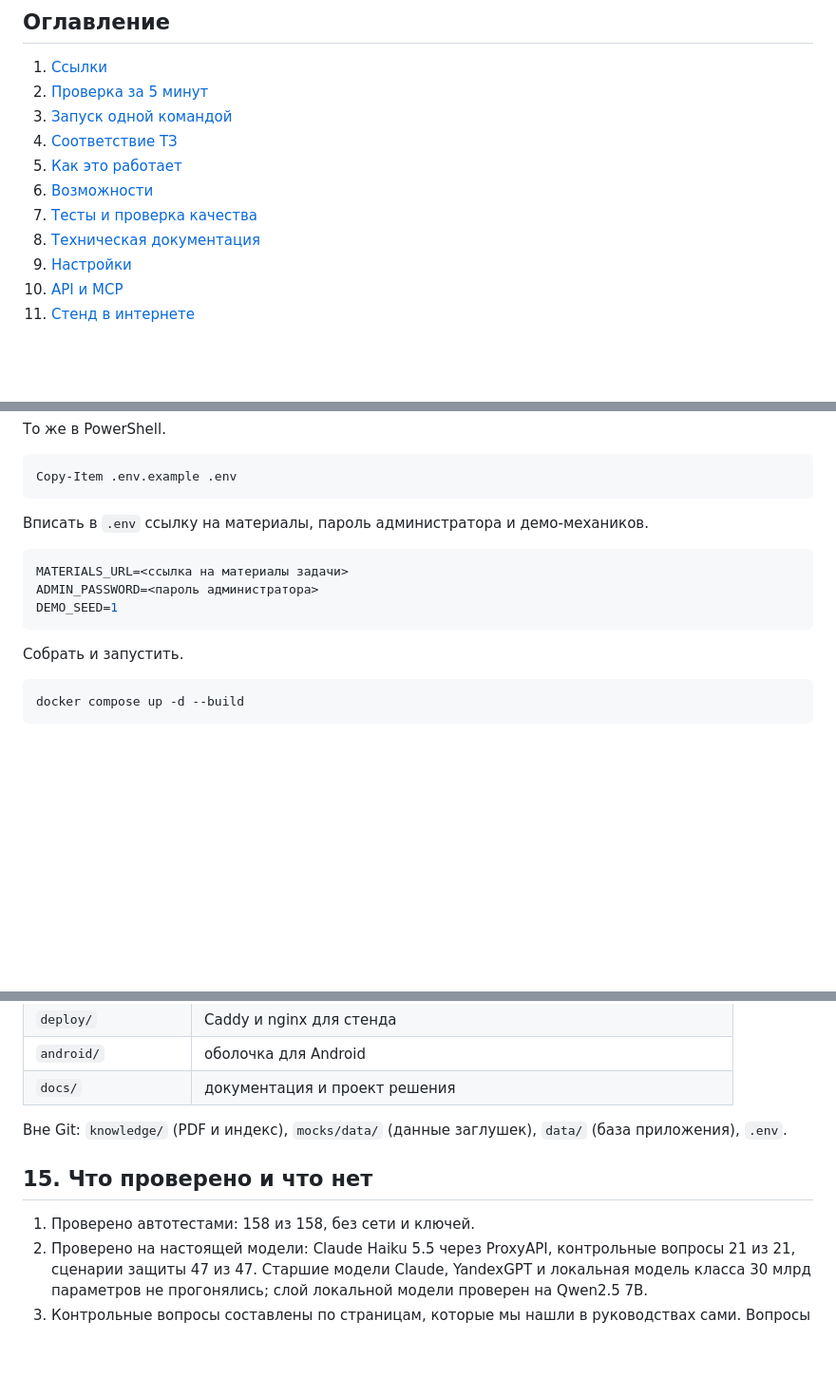
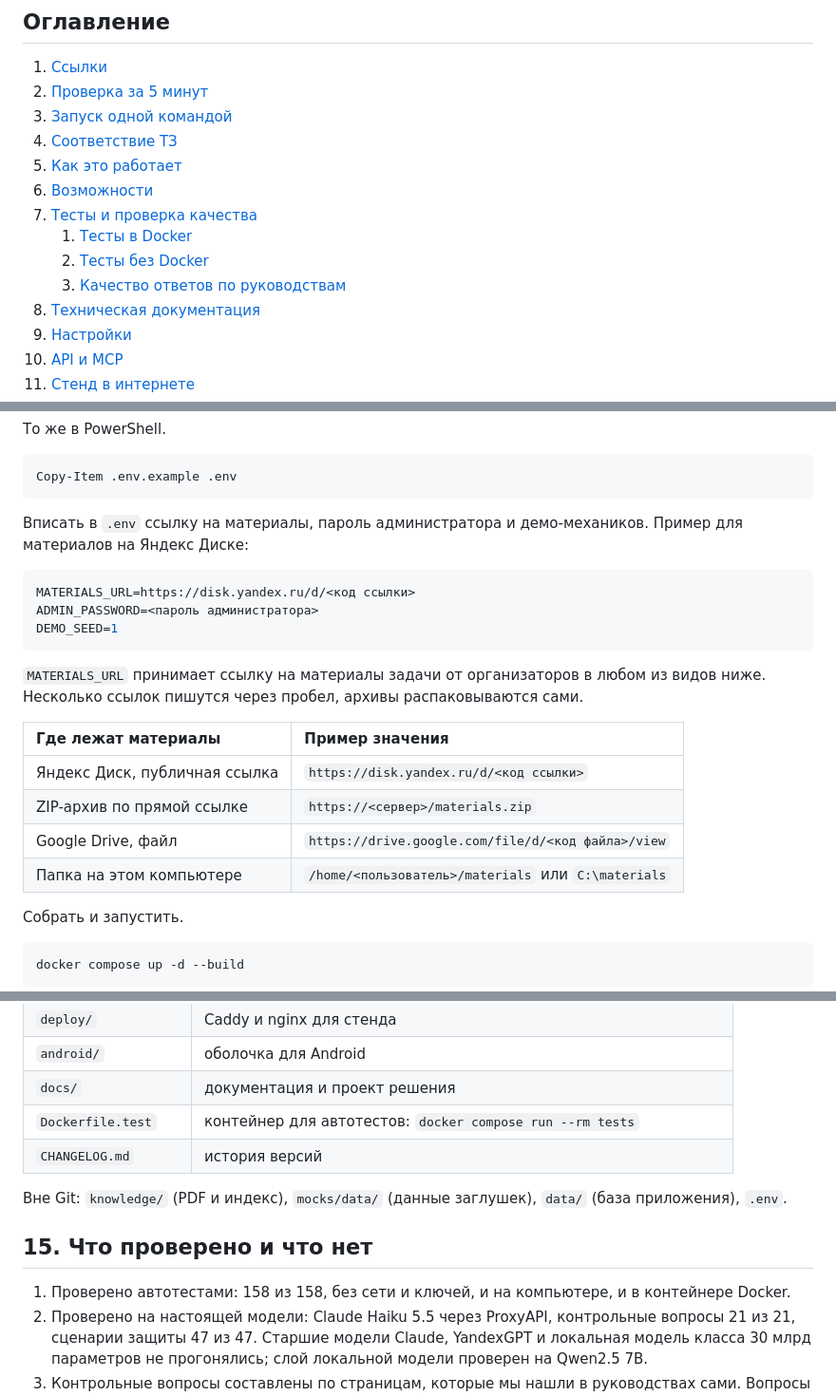
Before and after one commit to kitay-sudo/digital-mechanic, a Markdown page: README.md, 3 parts joined by grey strips. Shown at 95% size. GitHub-like rendering; blank space fills up the shorter version.

````diff
--- a/README.md
+++ b/README.md
@@ -43,6 +48,9 @@
 5. [Как это работает](#5-как-это-работает)
 6. [Возможности](#6-возможности)
 7. [Тесты и проверка качества](#7-тесты-и-проверка-качества)
+   1. [Тесты в Docker](#71-тесты-в-docker)
+   2. [Тесты без Docker](#72-тесты-без-docker)
+   3. [Качество ответов по руководствам](#73-качество-ответов-по-руководствам)
 8. [Техническая документация](#8-техническая-документация)
 9. [Настройки](#9-настройки)
 10. [API и MCP](#10-api-и-mcp)
@@ -129,12 +138,21 @@ cp .env.example .env
 Copy-Item .env.example .env
 ```
 
-Вписать в `.env` ссылку на материалы, пароль администратора и демо-механиков.
+Вписать в `.env` ссылку на материалы, пароль администратора и демо-механиков. Пример для материалов на Яндекс Диске:
 ```ini
-MATERIALS_URL=<ссылка на материалы задачи>
+MATERIALS_URL=https://disk.yandex.ru/d/<код ссылки>
 ADMIN_PASSWORD=<пароль администратора>
 DEMO_SEED=1
 ```
+
+`MATERIALS_URL` принимает ссылку на материалы задачи от организаторов в любом из видов ниже. Несколько ссылок пишутся через пробел, архивы распаковываются сами.
+
+| Где лежат материалы | Пример значения |
+|:---|:---|
+| Яндекс Диск, публичная ссылка | `https://disk.yandex.ru/d/<код ссылки>` |
+| ZIP-архив по прямой ссылке | `https://<сервер>/materials.zip` |
+| Google Drive, файл | `https://drive.google.com/file/d/<код файла>/view` |
+| Папка на этом компьютере | `/home/<пользователь>/materials` или `C:\materials` |
 
 Собрать и запустить.
 ```bash
@@ -559,12 +640,14 @@ pnpm dev
 | `deploy/` | Caddy и nginx для стенда |
 | `android/` | оболочка для Android |
 | `docs/` | документация и проект решения |
+| `Dockerfile.test` | контейнер для автотестов: `docker compose run --rm tests` |
+| `CHANGELOG.md` | история версий |
 
 Вне Git: `knowledge/` (PDF и индекс), `mocks/data/` (данные заглушек), `data/` (база приложения), `.env`.
 
 ## 15. Что проверено и что нет
 
-1. Проверено автотестами: 158 из 158, без сети и ключей.
+1. Проверено автотестами: 158 из 158, без сети и ключей, и на компьютере, и в контейнере Docker.
 2. Проверено на настоящей модели: Claude Haiku 5.5 через ProxyAPI, контрольные вопросы 21 из 21, сценарии защиты 47 из 47. Старшие модели Claude, YandexGPT и локальная модель класса 30 млрд параметров не прогонялись; слой локальной модели проверен на Qwen2.5 7B.
 3. Контрольные вопросы составлены по страницам, которые мы нашли в руководствах сами. Вопросы экспертов могут оказаться труднее.
 4. Код проверяет, что число стоит на процитированной странице, но не что оно отвечает на вопрос. Это ловит контрольный набор и механик по цитате рядом с шагом.
````
Also changed, not shown: other parts of README.md (+85 -16 lines), docs/img/stand.png (added).
